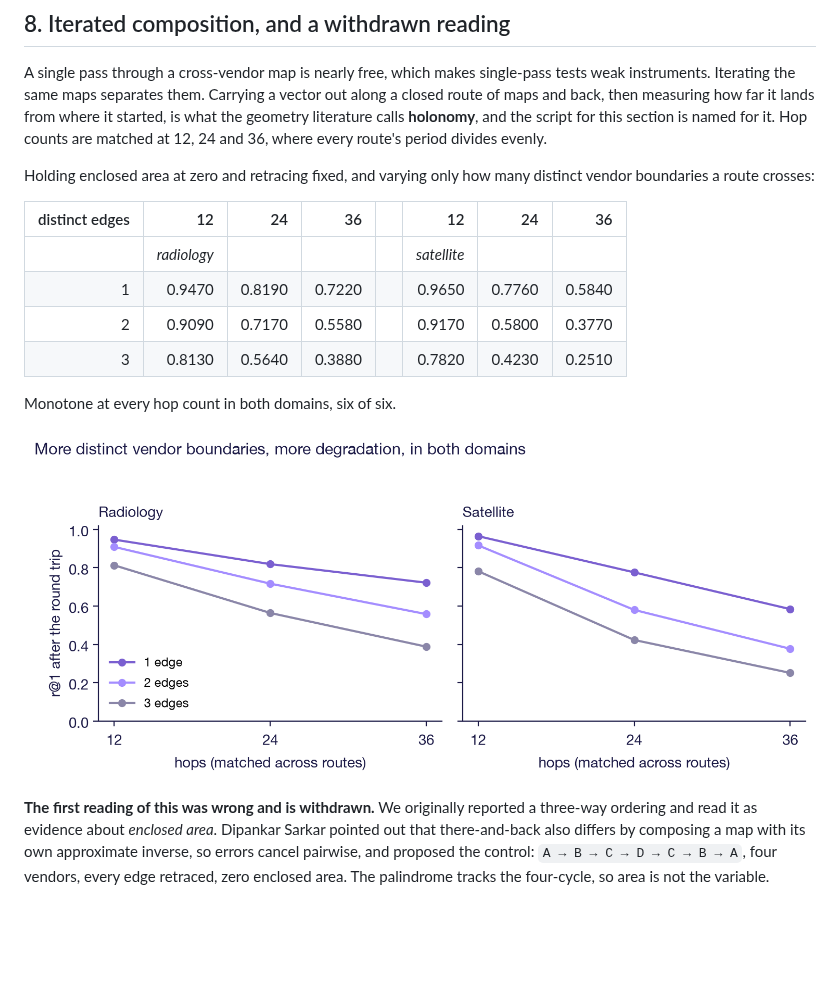
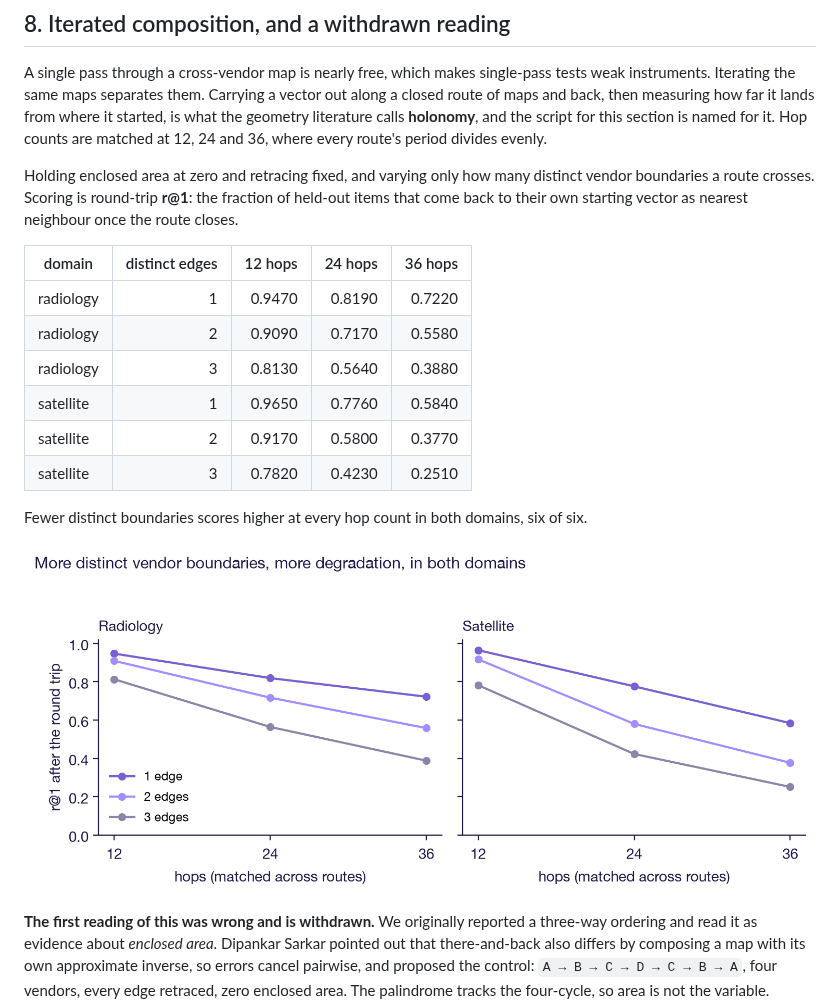
Before and after one commit to space-bacon/SRT, a Markdown page: paper_crossvendor.md, the part around the change. Drawn GitHub-style; blank space fills up the shorter version.

Commit message:
unstack the edge-count ladder table, and name its metric
The table carried two domains under one header by using a blank spacer column and
a second header row in italics. The columns did line up, but the domain labels
were a body row pretending to be a header, which survives only in renderers that
happen to be generous. Now one table with an explicit domain column: six rows,
five columns, nothing implied by position.

Section 8 also never said what the numbers were. The metric only appeared in the
figure caption underneath, so the table read as three bare columns headed 12, 24
and 36. It now says round-trip r@1 and what returning means, before the table
rather than after it.

All eighteen values re-read from holonomy_palindrome_{roco,rsicd}.json and
unchanged.

'Monotone at every hop count' stated the shape without the direction; a reader
had to infer which way. Replaced with which way it goes.

Caption said 'r@1 against hop count', where 'against' is axis language rather
than a head-to-head. It tripped the comparison check for that reason. 'by hop
count' is both clearer and untangled from the check.

```diff
--- a/paper_crossvendor.md
+++ b/paper_crossvendor.md
@@ -364,18 +364,23 @@ script for this section is named for it. Hop counts are matched at 12, 24 and 36
 where every route's period divides evenly.
 
 Holding enclosed area at zero and retracing fixed, and varying only how many
-distinct vendor boundaries a route crosses:
+distinct vendor boundaries a route crosses. Scoring is round-trip **r@1**: the
+fraction of held-out items that come back to their own starting vector as
+nearest neighbour once the route closes.
 
-| distinct edges | 12 | 24 | 36 | | 12 | 24 | 36 |
-|---:|---:|---:|---:|---|---:|---:|---:|
-| | *radiology* | | | | *satellite* | | |
-| 1 | 0.9470 | 0.8190 | 0.7220 | | 0.9650 | 0.7760 | 0.5840 |
-| 2 | 0.9090 | 0.7170 | 0.5580 | | 0.9170 | 0.5800 | 0.3770 |
-| 3 | 0.8130 | 0.5640 | 0.3880 | | 0.7820 | 0.4230 | 0.2510 |
+| domain | distinct edges | 12 hops | 24 hops | 36 hops |
+|---|---:|---:|---:|---:|
+| radiology | 1 | 0.9470 | 0.8190 | 0.7220 |
+| radiology | 2 | 0.9090 | 0.7170 | 0.5580 |
+| radiology | 3 | 0.8130 | 0.5640 | 0.3880 |
+| satellite | 1 | 0.9650 | 0.7760 | 0.5840 |
+| satellite | 2 | 0.9170 | 0.5800 | 0.3770 |
+| satellite | 3 | 0.7820 | 0.4230 | 0.2510 |
 
-Monotone at every hop count in both domains, six of six.
+Fewer distinct boundaries scores higher at every hop count in both domains, six
+of six.
 
-![Round-trip r@1 against hop count, for routes crossing one, two and three
+![Round-trip r@1 by hop count, for routes crossing one, two and three
 distinct vendor boundaries, in radiology and satellite.](arxiv_crossvendor/figs/fig4_ladder.png)
 
 **The first reading of this was wrong and is withdrawn.** We originally reported
```
